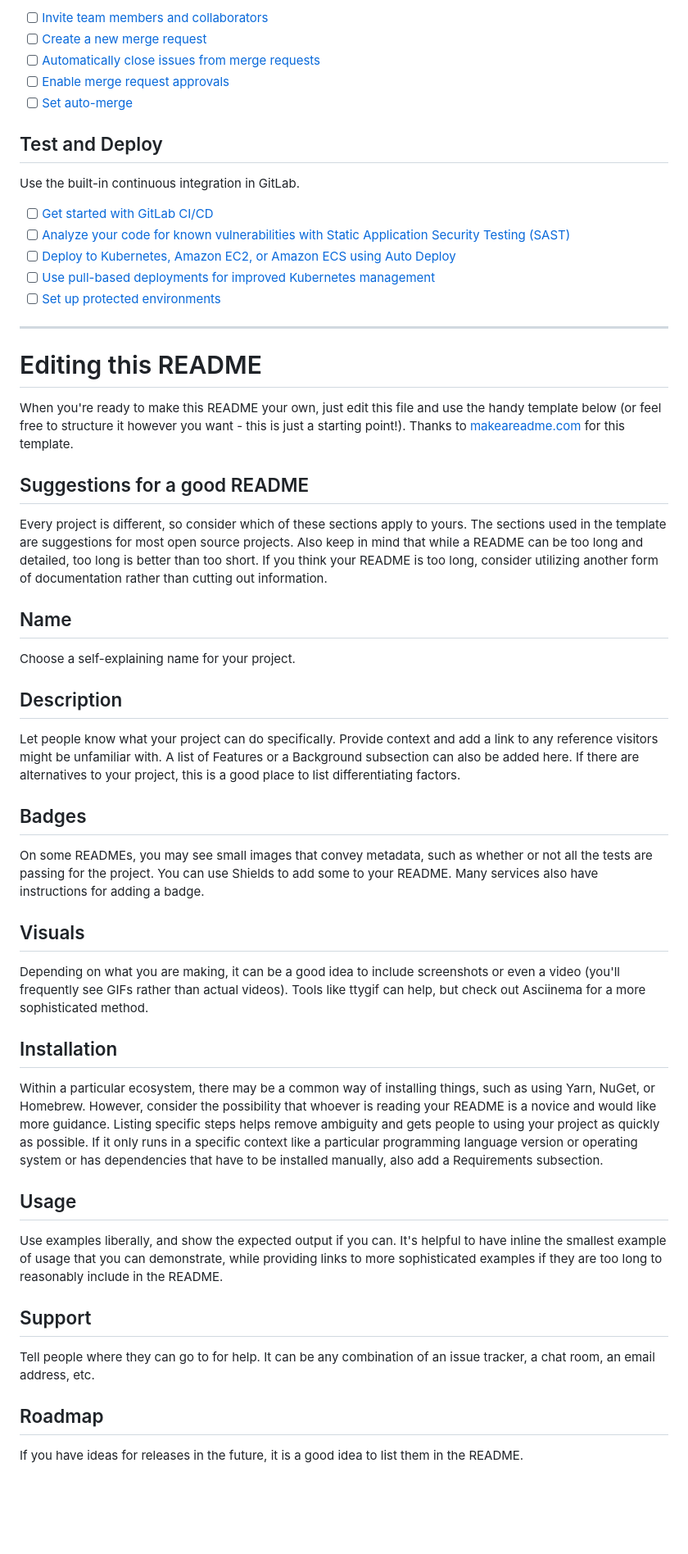
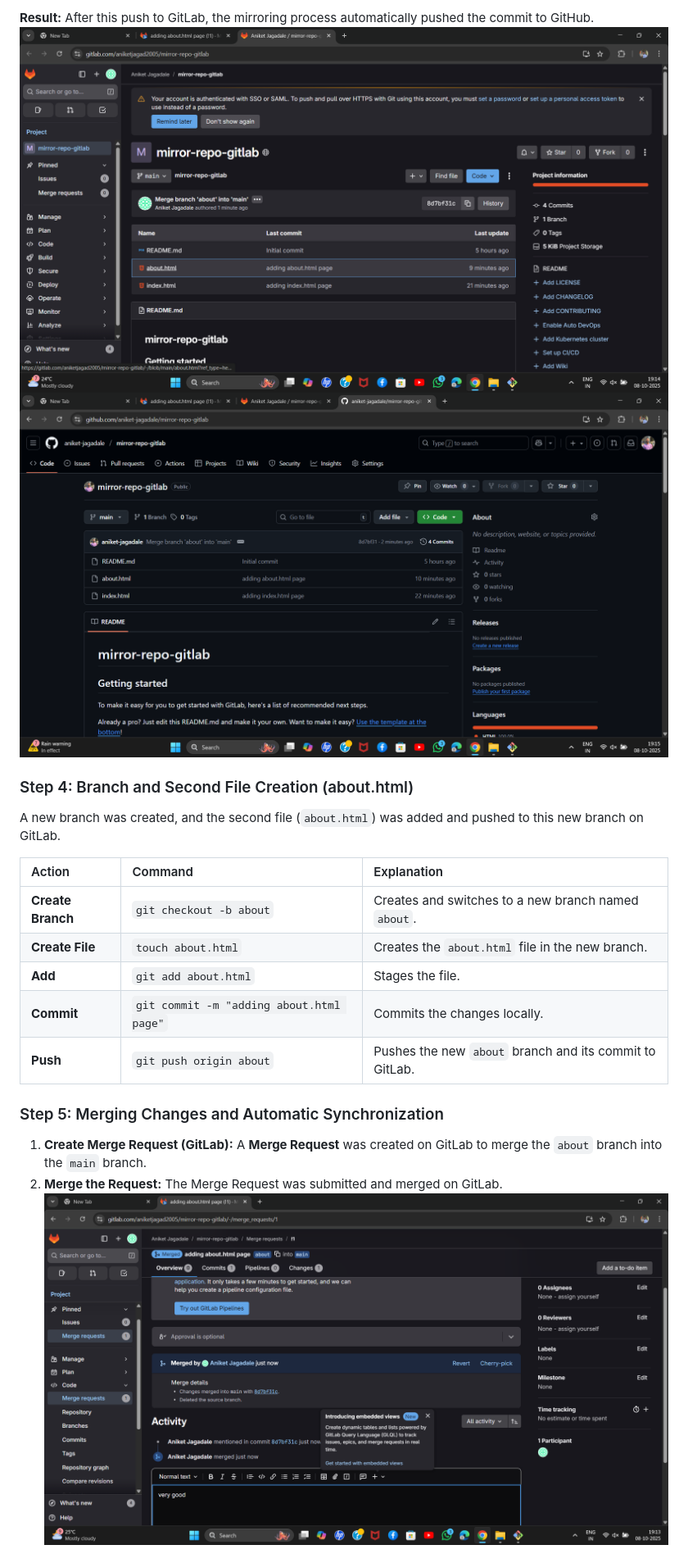
Before and after one commit to aniket-jagadale/mirror-repo-gitlab, a Markdown page: README.md, the part around the change printed below. Shown: that part at 82% size. Rendered like a GitHub page; pictures changed too: img/Screenshot (240).png (added), img/Screenshot (241).png (added), img/Screenshot (242).png (added); blank space fills up the shorter version.

Commit message:
adding overall project

```diff
--- a/README.md
+++ b/README.md
@@ -28,51 +36,23 @@ git push -uf origin main
 
-- [ ] [Invite team members and collaborators](https://docs.gitlab.com/ee/user/project/members/)
-- [ ] [Create a new merge request](https://docs.gitlab.com/ee/user/project/merge_requests/creating_merge_requests.html)
-- [ ] [Automatically close issues from merge requests](https://docs.gitlab.com/ee/user/project/issues/managing_issues.html#closing-issues-automatically)
-- [ ] [Enable merge request approvals](https://docs.gitlab.com/ee/user/project/merge_requests/approvals/)
-- [ ] [Set auto-merge](https://docs.gitlab.com/user/project/merge_requests/auto_merge/)
+**Result:** After this push to GitLab, the mirroring process automatically pushed the commit to GitHub.
+![ on GitLab ](/img/Screenshot%20(241).png)
+![GitHub showing `index.html` added](/img/Screenshot%20(242).png)
 
-## Test and Deploy
+### Step 4: Branch and Second File Creation (about.html)
 
-Use the built-in continuous integration in GitLab.
+A new branch was created, and the second file (`about.html`) was added and pushed to this new branch on GitLab.
 
-- [ ] [Get started with GitLab CI/CD](https://docs.gitlab.com/ee/ci/quick_start/)
-- [ ] [Analyze your code for known vulnerabilities with Static Application Security Testing (SAST)](https://docs.gitlab.com/ee/user/application_security/sast/)
-- [ ] [Deploy to Kubernetes, Amazon EC2, or Amazon ECS using Auto Deploy](https://docs.gitlab.com/ee/topics/autodevops/requirements.html)
-- [ ] [Use pull-based deployments for improved Kubernetes management](https://docs.gitlab.com/ee/user/clusters/agent/)
-- [ ] [Set up protected environments](https://docs.gitlab.com/ee/ci/environments/protected_environments.html)
+| Action | Command | Explanation |
+| :--- | :--- | :--- |
+| **Create Branch** | `git checkout -b about` | Creates and switches to a new branch named `about`. |
+| **Create File** | `touch about.html` | Creates the `about.html` file in the new branch. |
+| **Add** | `git add about.html` | Stages the file. |
+| **Commit** | `git commit -m "adding about.html page"` | Commits the changes locally. |
+| **Push** | `git push origin about` | Pushes the new `about` branch and its commit to GitLab. |
 
-***
+### Step 5: Merging Changes and Automatic Synchronization
 
-# Editing this README
+1.  **Create Merge Request (GitLab):** A **Merge Request** was created on GitLab to merge the `about` branch into the `main` branch.
+2.  **Merge the Request:** The Merge Request was submitted and merged on GitLab.
+![showing the successful merge on GitLab](/img/Screenshot%20(240).png)
 
-When you're ready to make this README your own, just edit this file and use the handy template below (or feel free to structure it however you want - this is just a starting point!). Thanks to [makeareadme.com](https://www.makeareadme.com/) for this template.
-
-## Suggestions for a good README
-
-Every project is different, so consider which of these sections apply to yours. The sections used in the template are suggestions for most open source projects. Also keep in mind that while a README can be too long and detailed, too long is better than too short. If you think your README is too long, consider utilizing another form of documentation rather than cutting out information.
-
-## Name
-Choose a self-explaining name for your project.
-
-## Description
-Let people know what your project can do specifically. Provide context and add a link to any reference visitors might be unfamiliar with. A list of Features or a Background subsection can also be added here. If there are alternatives to your project, this is a good place to list differentiating factors.
-
-## Badges
-On some READMEs, you may see small images that convey metadata, such as whether or not all the tests are passing for the project. You can use Shields to add some to your README. Many services also have instructions for adding a badge.
-
-## Visuals
-Depending on what you are making, it can be a good idea to include screenshots or even a video (you'll frequently see GIFs rather than actual videos). Tools like ttygif can help, but check out Asciinema for a more sophisticated method.
-
-## Installation
-Within a particular ecosystem, there may be a common way of installing things, such as using Yarn, NuGet, or Homebrew. However, consider the possibility that whoever is reading your README is a novice and would like more guidance. Listing specific steps helps remove ambiguity and gets people to using your project as quickly as possible. If it only runs in a specific context like a particular programming language version or operating system or has dependencies that have to be installed manually, also add a Requirements subsection.
-
-## Usage
-Use examples liberally, and show the expected output if you can. It's helpful to have inline the smallest example of usage that you can demonstrate, while providing links to more sophisticated examples if they are too long to reasonably include in the README.
-
-## Support
-Tell people where they can go to for help. It can be any combination of an issue tracker, a chat room, an email address, etc.
-
-## Roadmap
-If you have ideas for releases in the future, it is a good idea to list them in the README.
-
```
Also changed, not shown: other parts of README.md (+25 -31 lines), img/Screenshot (237).png (added), img/Screenshot (238).png (added), img/Screenshot (239).png (added).
